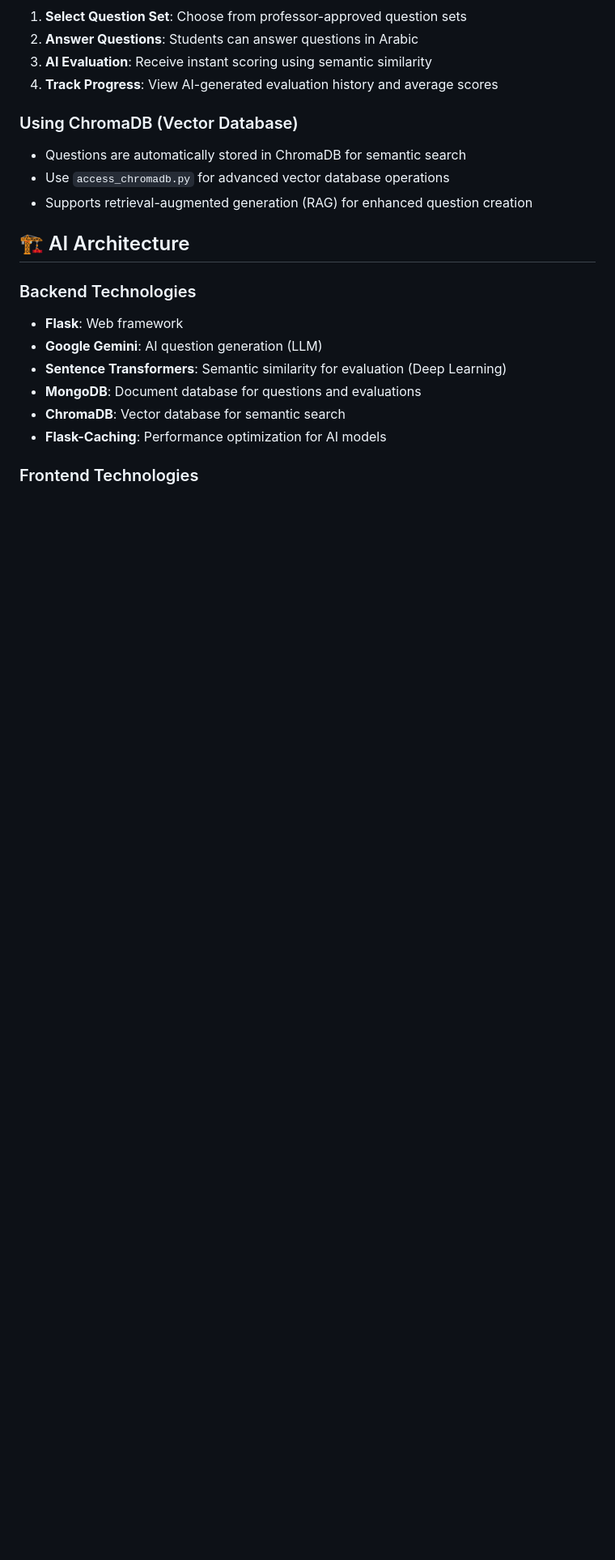
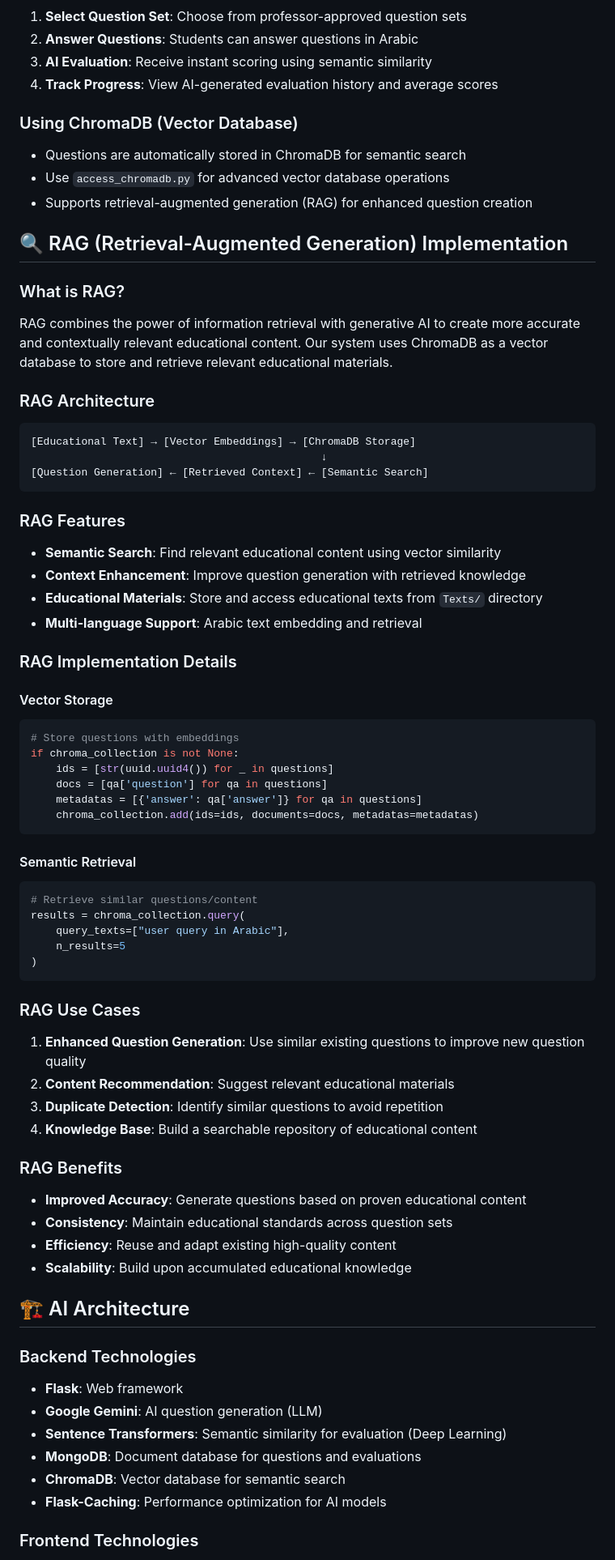
Before and after one commit to NextGenEduMA/ASAG-AGENT-ARABIC, a Markdown page: README.md, the part around the change printed below. Shown: that part at 81% size. Rendered like a GitHub page; blank space fills up the shorter version.

Commit message:
update  readme

````diff
--- a/README.md
+++ b/README.md
@@ -219,6 +219,57 @@ def evaluate_answer(student_answer, model_answer):
 - Use `access_chromadb.py` for advanced vector database operations
 - Supports retrieval-augmented generation (RAG) for enhanced question creation
 
+## 🔍 RAG (Retrieval-Augmented Generation) Implementation
+
+### What is RAG?
+RAG combines the power of information retrieval with generative AI to create more accurate and contextually relevant educational content. Our system uses ChromaDB as a vector database to store and retrieve relevant educational materials.
+
+### RAG Architecture
+```
+[Educational Text] → [Vector Embeddings] → [ChromaDB Storage]
+                                              ↓
+[Question Generation] ← [Retrieved Context] ← [Semantic Search]
+```
+
+### RAG Features
+- **Semantic Search**: Find relevant educational content using vector similarity
+- **Context Enhancement**: Improve question generation with retrieved knowledge
+- **Educational Materials**: Store and access educational texts from `Texts/` directory
+- **Multi-language Support**: Arabic text embedding and retrieval
+
+### RAG Implementation Details
+
+#### Vector Storage
+```python
+# Store questions with embeddings
+if chroma_collection is not None:
+    ids = [str(uuid.uuid4()) for _ in questions]
+    docs = [qa['question'] for qa in questions]
+    metadatas = [{'answer': qa['answer']} for qa in questions]
+    chroma_collection.add(ids=ids, documents=docs, metadatas=metadatas)
+```
+
+#### Semantic Retrieval
+```python
+# Retrieve similar questions/content
+results = chroma_collection.query(
+    query_texts=["user query in Arabic"],
+    n_results=5
+)
+```
+
+### RAG Use Cases
+1. **Enhanced Question Generation**: Use similar existing questions to improve new question quality
+2. **Content Recommendation**: Suggest relevant educational materials
+3. **Duplicate Detection**: Identify similar questions to avoid repetition
+4. **Knowledge Base**: Build a searchable repository of educational content
+
+### RAG Benefits
+- **Improved Accuracy**: Generate questions based on proven educational content
+- **Consistency**: Maintain educational standards across question sets
+- **Efficiency**: Reuse and adapt existing high-quality content
+- **Scalability**: Build upon accumulated educational knowledge
+
 ## 🏗️ AI Architecture
 
 ### Backend Technologies
````
Also changed, not shown: other parts of README.md (+8 -7 lines).
